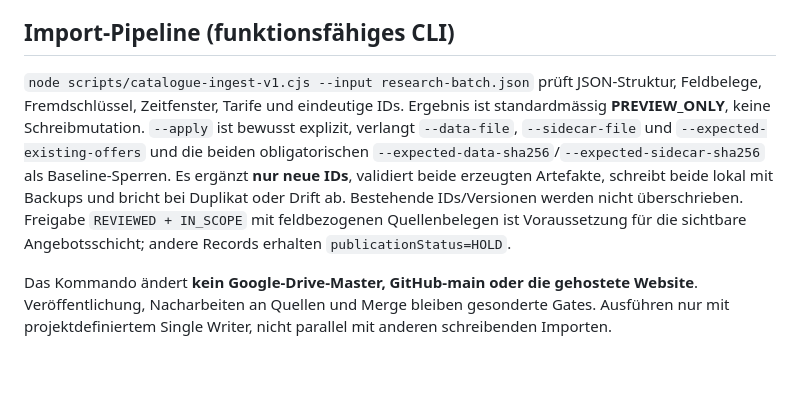
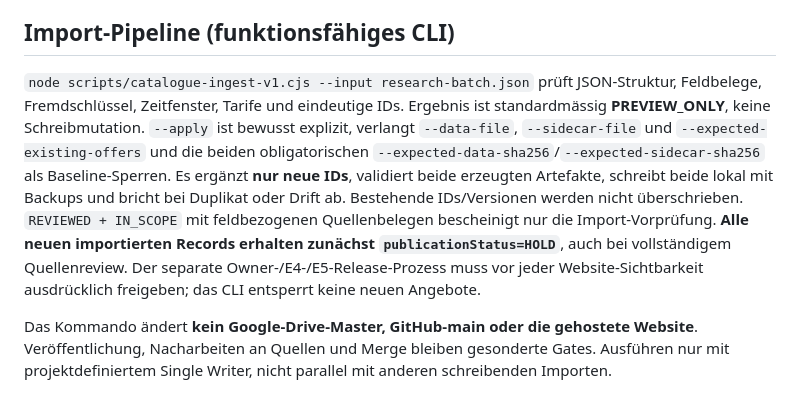
Before and after one commit to george-sarpong/weiterbildungsradar-journalismus, a Markdown page: docs/b3/mass-import-contract.md, the part around the change. GitHub-like rendering; blank space fills up the shorter version.

Commit message:
B4 align B3 mass import documentation with mandatory release HOLD

```diff
--- a/docs/b3/mass-import-contract.md
+++ b/docs/b3/mass-import-contract.md
@@ -17,7 +17,7 @@ Die **bestehenden 1’352 Angebote bleiben unverändert**. Neue Recherche wird i
 
 ## Import-Pipeline (funktionsfähiges CLI)
 
-`node scripts/catalogue-ingest-v1.cjs --input research-batch.json` prüft JSON-Struktur, Feldbelege, Fremdschlüssel, Zeitfenster, Tarife und eindeutige IDs. Ergebnis ist standardmässig **PREVIEW_ONLY**, keine Schreibmutation. `--apply` ist bewusst explizit, verlangt `--data-file`, `--sidecar-file` und `--expected-existing-offers` und die beiden obligatorischen `--expected-data-sha256`/`--expected-sidecar-sha256` als Baseline-Sperren. Es ergänzt **nur neue IDs**, validiert beide erzeugten Artefakte, schreibt beide lokal mit Backups und bricht bei Duplikat oder Drift ab. Bestehende IDs/Versionen werden nicht überschrieben. Freigabe `REVIEWED + IN_SCOPE` mit feldbezogenen Quellenbelegen ist Voraussetzung für die sichtbare Angebotsschicht; andere Records erhalten `publicationStatus=HOLD`.
+`node scripts/catalogue-ingest-v1.cjs --input research-batch.json` prüft JSON-Struktur, Feldbelege, Fremdschlüssel, Zeitfenster, Tarife und eindeutige IDs. Ergebnis ist standardmässig **PREVIEW_ONLY**, keine Schreibmutation. `--apply` ist bewusst explizit, verlangt `--data-file`, `--sidecar-file` und `--expected-existing-offers` und die beiden obligatorischen `--expected-data-sha256`/`--expected-sidecar-sha256` als Baseline-Sperren. Es ergänzt **nur neue IDs**, validiert beide erzeugten Artefakte, schreibt beide lokal mit Backups und bricht bei Duplikat oder Drift ab. Bestehende IDs/Versionen werden nicht überschrieben. `REVIEWED + IN_SCOPE` mit feldbezogenen Quellenbelegen bescheinigt nur die Import-Vorprüfung. **Alle neuen importierten Records erhalten zunächst `publicationStatus=HOLD`**, auch bei vollständigem Quellenreview. Der separate Owner-/E4-/E5-Release-Prozess muss vor jeder Website-Sichtbarkeit ausdrücklich freigeben; das CLI entsperrt keine neuen Angebote.
 
 Das Kommando ändert **kein Google-Drive-Master, GitHub-main oder die gehostete Website**. Veröffentlichung, Nacharbeiten an Quellen und Merge bleiben gesonderte Gates. Ausführen nur mit projektdefiniertem Single Writer, nicht parallel mit anderen schreibenden Importen.
 
```
